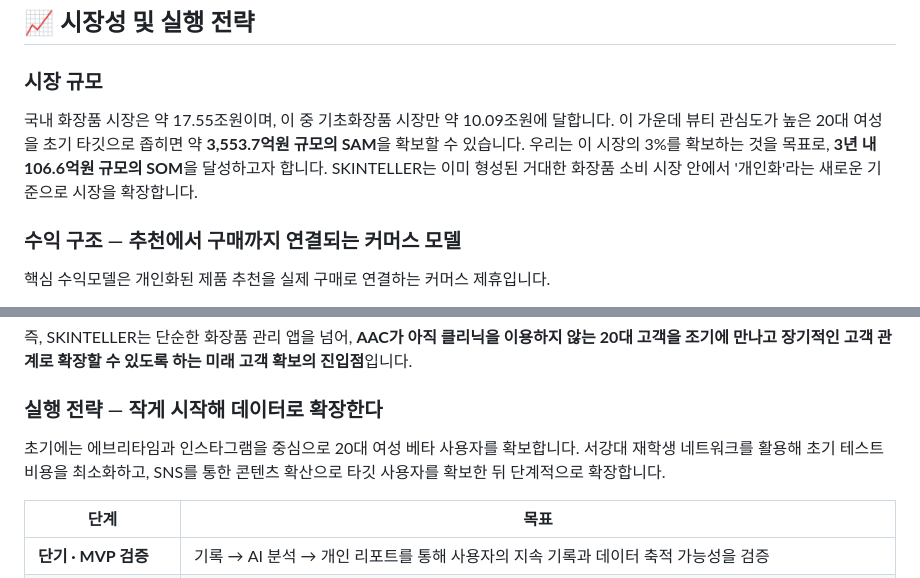
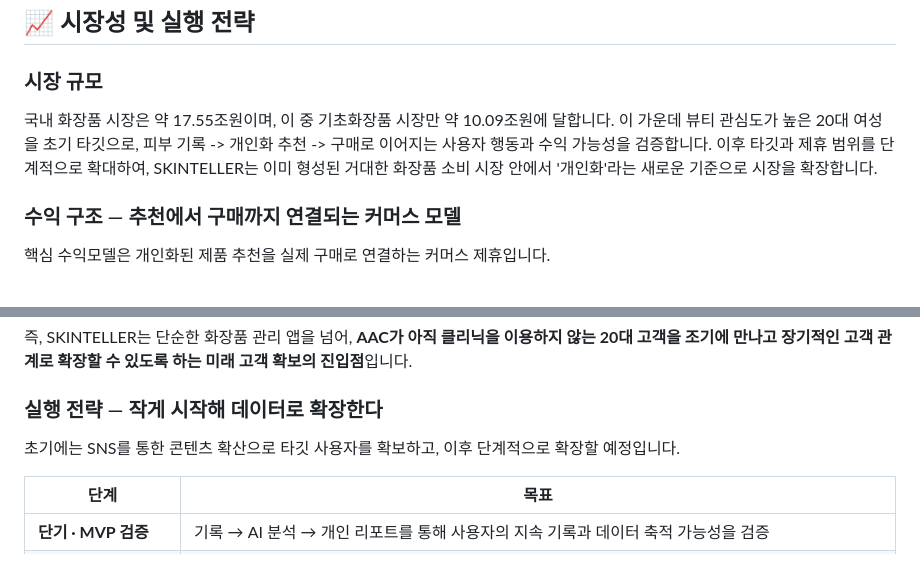
Before and after one commit to Yeonb0/hackerthon-team-ildangbaek, a Markdown page: README.md, 2 parts joined by grey strips. GitHub-like rendering.

Commit message:
docs: update README
Corrected formatting and improved clarity in the README.

```diff
--- a/README.md
+++ b/README.md
@@ -269,10 +269,10 @@ cp .env.example .env           # OPENAI_API_KEY 등을 채운다
 ### 시장 규모
 
 국내 화장품 시장은 약 17.55조원이며, 이 중 기초화장품 시장만 약 10.09조원에 달합니다. 이 가운데
-뷰티 관심도가 높은 20대 여성을 초기 타깃으로 좁히면 약 **3,553.7억원 규모의 SAM**을 확보할 수
-있습니다. 우리는 이 시장의 3%를 확보하는 것을 목표로, **3년 내 106.6억원 규모의 SOM**을
-달성하고자 합니다. SKINTELLER는 이미 형성된 거대한 화장품 소비 시장 안에서 '개인화'라는 새로운
-기준으로 시장을 확장합니다.
+뷰티 관심도가 높은 20대 여성을 초기 타깃으로, 피부 기록 -> 개인화 추천 -> 구매로 이어지는 사용자
+행동과 수익 가능성을 검증합니다. 이후 타깃과 제휴 범위를 단계적으로 확대하여, SKINTELLER는 이미 형성된
+거대한 화장품 소비 시장 안에서 '개인화'라는 새로운 기준으로 시장을 확장합니다.
+
 
 ### 수익 구조 — 추천에서 구매까지 연결되는 커머스 모델
 
@@ -304,9 +304,7 @@ SKINTELLER는 바로 이 단계에서 사용자를 만나 일상적인 피부
 
 ### 실행 전략 — 작게 시작해 데이터로 확장한다
 
-초기에는 에브리타임과 인스타그램을 중심으로 20대 여성 베타 사용자를 확보합니다. 서강대 재학생
-네트워크를 활용해 초기 테스트 비용을 최소화하고, SNS를 통한 콘텐츠 확산으로 타깃 사용자를
-확보한 뒤 단계적으로 확장합니다.
+초기에는 SNS를 통한 콘텐츠 확산으로 타깃 사용자를 확보하고, 이후 단계적으로 확장할 예정입니다.
 
 | 단계 | 목표 |
 | --- | --- |
```
Also changed, not shown: other parts of README.md (+5 -5 lines).
